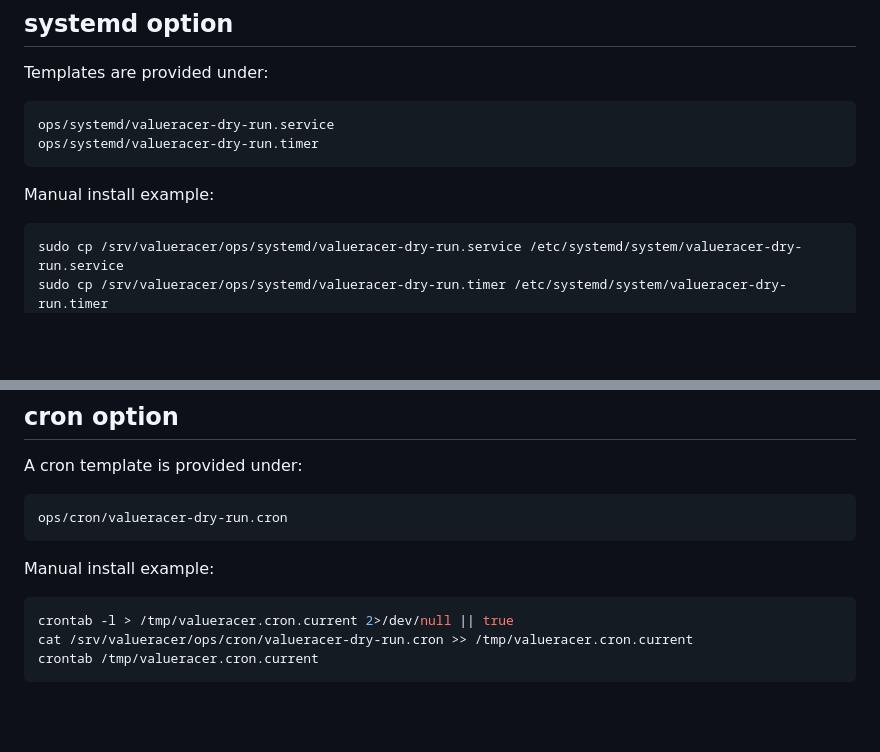
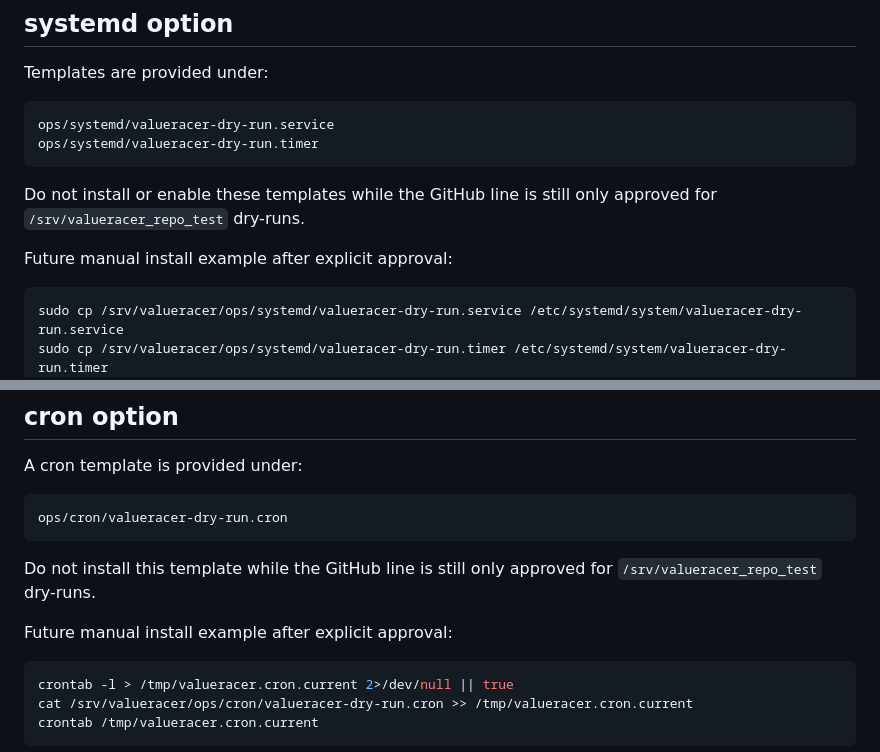
Before and after one commit to Spezzo-sudo/Elementkonfluenz, a Markdown page: ops/HERMES_VPS_RUNNER.md, 2 parts joined by grey strips. Drawn GitHub-style; blank space fills up the shorter version.

````diff
--- a/ops/HERMES_VPS_RUNNER.md
+++ b/ops/HERMES_VPS_RUNNER.md
@@ -116,7 +146,9 @@ ops/systemd/valueracer-dry-run.service
 ops/systemd/valueracer-dry-run.timer
 ```
 
-Manual install example:
+Do not install or enable these templates while the GitHub line is still only approved for `/srv/valueracer_repo_test` dry-runs.
+
+Future manual install example after explicit approval:
 
 ```bash
 sudo cp /srv/valueracer/ops/systemd/valueracer-dry-run.service /etc/systemd/system/valueracer-dry-run.service
@@ -141,7 +173,9 @@ A cron template is provided under:
 ops/cron/valueracer-dry-run.cron
 ```
 
-Manual install example:
+Do not install this template while the GitHub line is still only approved for `/srv/valueracer_repo_test` dry-runs.
+
+Future manual install example after explicit approval:
 
 ```bash
 crontab -l > /tmp/valueracer.cron.current 2>/dev/null || true
````
Also changed, not shown: other parts of ops/HERMES_VPS_RUNNER.md (+34 -4 lines).
